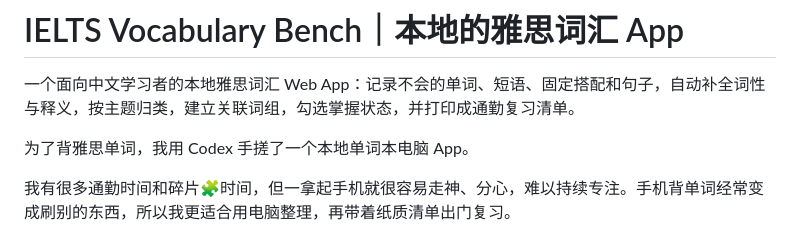
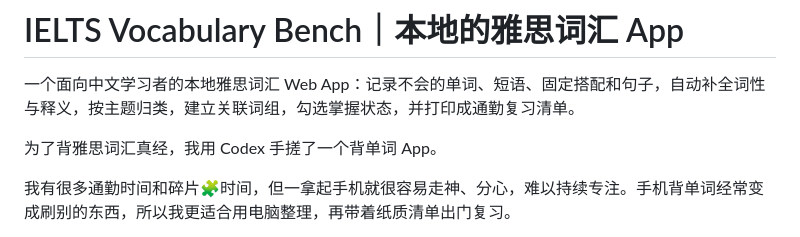
Before and after one commit to anonymousguestme-ctrl/IELTS--vocabulary, a Markdown page: README.md, the part around the change. Rendered like a GitHub page.

Commit message:
docs: refine product introduction opening

```diff
--- a/README.md
+++ b/README.md
@@ -2,7 +2,7 @@
 
 一个面向中文学习者的本地雅思词汇 Web App：记录不会的单词、短语、固定搭配和句子，自动补全词性与释义，按主题归类，建立关联词组，勾选掌握状态，并打印成通勤复习清单。
 
-为了背雅思单词，我用 Codex 手搓了一个本地单词本电脑 App。
+为了背雅思词汇真经，我用 Codex 手搓了一个背单词 App。
 
 我有很多通勤时间和碎片🧩时间，但一拿起手机就很容易走神、分心，难以持续专注。手机背单词经常变成刷别的东西，所以我更适合用电脑整理，再带着纸质清单出门复习。
 
```
